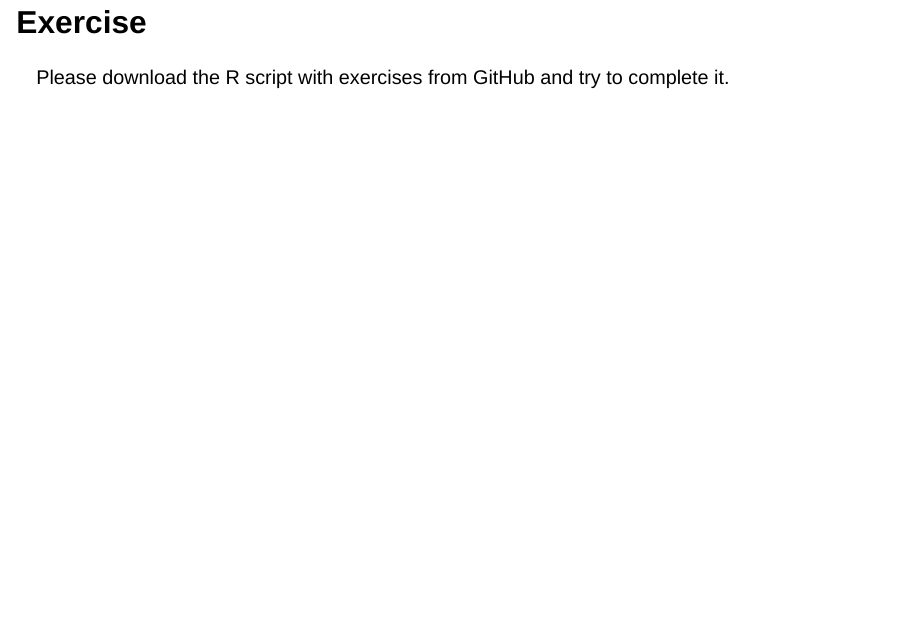
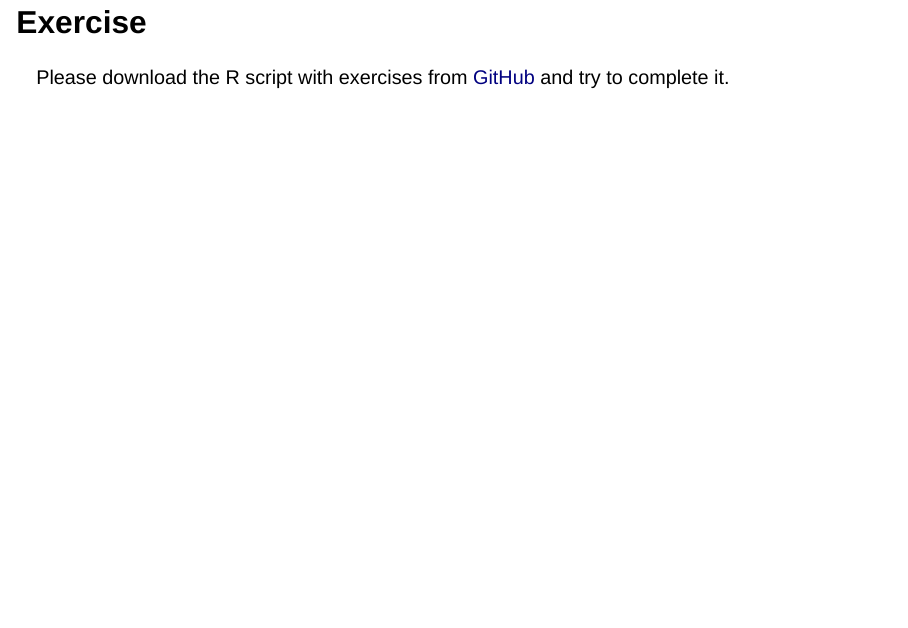
Before and after one commit to gianlucaboo/sampling_design_workshop, a Quarto document (code/04_eo_sampling/04_eo_sampling.qmd): page 25 of 25. Rendered offline with R 4.5, knitr and Pandoc in place of Quarto, with nearby package versions; drawn as Slidy slides in place of the format the file asks for; some code elsewhere in the file could not run offline.

```diff
--- a/code/04_eo_sampling/04_eo_sampling.qmd
+++ b/code/04_eo_sampling/04_eo_sampling.qmd
@@ -350,15 +350,15 @@
 
 ## Resources
 
-- [Geocomputation with R](https://geocompr.robinlovelace.net/) — comprehensive online book
-- [`sf` package reference](https://r-spatial.github.io/sf/)
-- [`terra` package documentation](https://rspatial.org/terra/)
-- [GEE Developer Guide](https://developers.google.com/earth-engine)
-- [Spatial Data Science in R (RStudio Education)](https://education.rstudio.com/blog/2021/06/spatial-data-in-r/)
-- [R Spatial Cheatsheet](https://github.com/rstudio/cheatsheets/blob/main/sf.pdf)
+-   [Geocomputation with R](https://geocompr.robinlovelace.net/) — comprehensive online book
+-   [`sf` package reference](https://r-spatial.github.io/sf/)
+-   [`terra` package documentation](https://rspatial.org/terra/)
+-   [GEE Developer Guide](https://developers.google.com/earth-engine)
+-   [Spatial Data Science in R (RStudio Education)](https://education.rstudio.com/blog/2021/06/spatial-data-in-r/)
+-   [R Spatial Cheatsheet](https://github.com/rstudio/cheatsheets/blob/main/sf.pdf)
 
 ------------------------------------------------------------------------
 
 ## Exercise
 
-Please download the R script with exercises from GitHub and try to complete it.
+Please download the R script with exercises from [GitHub](https://github.com/gianlucaboo/sampling_design_workshop/blob/main/code/04_eo_sampling/04_eo_sampling_exercise.R) and try to complete it.
```
Also changed, not shown: code/04_eo_sampling/04_eo_sampling.html, code/04_eo_sampling/04_eo_sampling.pdf (added).
